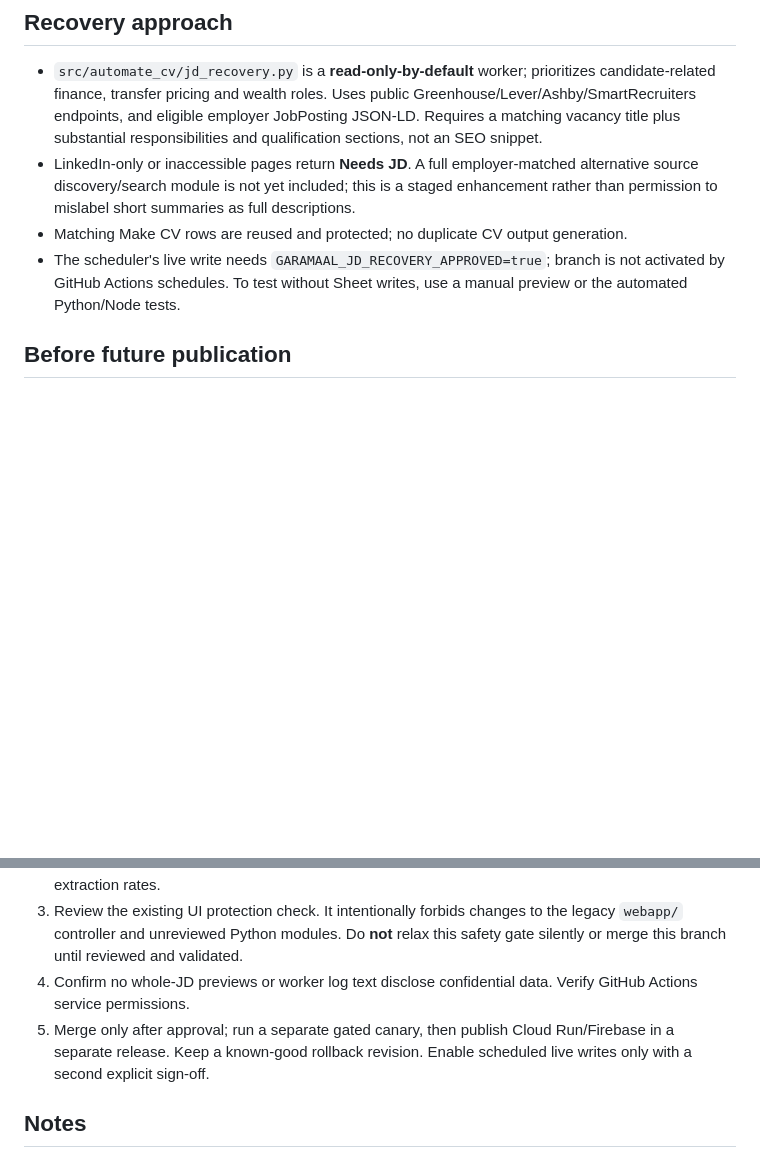
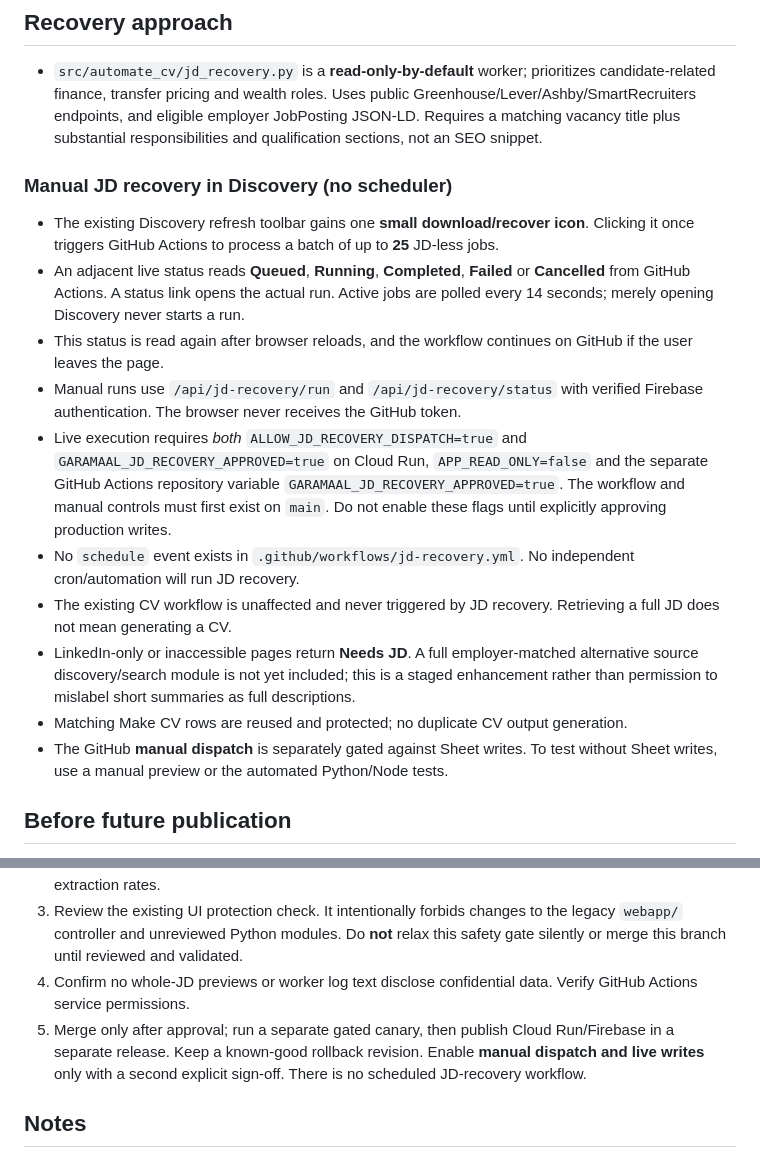
Before and after one commit to abhisheknair607-ux/automate_cv, a Markdown page: docs/JD_RECOVERY_SMART_SORT_BRANCH.md, 2 parts joined by grey strips. Rendered like a GitHub page; blank space fills up the shorter version.

Commit message:
Document manual Discovery JD recovery button, GitHub run-state indicator and no-scheduler release gates

```diff
--- a/docs/JD_RECOVERY_SMART_SORT_BRANCH.md
+++ b/docs/JD_RECOVERY_SMART_SORT_BRANCH.md
@@ -16,9 +16,19 @@ Branch: `feature/jd-recovery-smart-sort-20261027`
 ## Recovery approach
 
 - `src/automate_cv/jd_recovery.py` is a **read-only-by-default** worker; prioritizes candidate-related finance, transfer pricing and wealth roles. Uses public Greenhouse/Lever/Ashby/SmartRecruiters endpoints, and eligible employer JobPosting JSON-LD. Requires a matching vacancy title plus substantial responsibilities and qualification sections, not an SEO snippet.
+
+### Manual JD recovery in Discovery (no scheduler)
+
+- The existing Discovery refresh toolbar gains one **small download/recover icon**. Clicking it once triggers GitHub Actions to process a batch of up to **25** JD-less jobs.
+- An adjacent live status reads **Queued**, **Running**, **Completed**, **Failed** or **Cancelled** from GitHub Actions. A status link opens the actual run. Active jobs are polled every 14 seconds; merely opening Discovery never starts a run.
+- This status is read again after browser reloads, and the workflow continues on GitHub if the user leaves the page.
+- Manual runs use `/api/jd-recovery/run` and `/api/jd-recovery/status` with verified Firebase authentication. The browser never receives the GitHub token.
+- Live execution requires *both* `ALLOW_JD_RECOVERY_DISPATCH=true` and `GARAMAAL_JD_RECOVERY_APPROVED=true` on Cloud Run, `APP_READ_ONLY=false` and the separate GitHub Actions repository variable `GARAMAAL_JD_RECOVERY_APPROVED=true`. The workflow and manual controls must first exist on `main`. Do not enable these flags until explicitly approving production writes.
+- No `schedule` event exists in `.github/workflows/jd-recovery.yml`. No independent cron/automation will run JD recovery.
+- The existing CV workflow is unaffected and never triggered by JD recovery. Retrieving a full JD does not mean generating a CV.
 - LinkedIn-only or inaccessible pages return **Needs JD**. A full employer-matched alternative source discovery/search module is not yet included; this is a staged enhancement rather than permission to mislabel short summaries as full descriptions.
 - Matching Make CV rows are reused and protected; no duplicate CV output generation.
-- The scheduler's live write needs `GARAMAAL_JD_RECOVERY_APPROVED=true`; branch is not activated by GitHub Actions schedules. To test without Sheet writes, use a manual preview or the automated Python/Node tests.
+- The GitHub **manual dispatch** is separately gated against Sheet writes. To test without Sheet writes, use a manual preview or the automated Python/Node tests.
 
 ## Before future publication
 
@@ -26,7 +36,7 @@ Branch: `feature/jd-recovery-smart-sort-20261027`
 2. Test recovery against *copied* Taaza and Freshmaal Sheets with `--apply`; verify no duplicate records, lock violations, or status changes. The current tests use synthetic inputs and do not prove live provider extraction rates.
 3. Review the existing UI protection check. It intentionally forbids changes to the legacy `webapp/` controller and unreviewed Python modules. Do **not** relax this safety gate silently or merge this branch until reviewed and validated.
 4. Confirm no whole-JD previews or worker log text disclose confidential data. Verify GitHub Actions service permissions.
-5. Merge only after approval; run a separate gated canary, then publish Cloud Run/Firebase in a separate release. Keep a known-good rollback revision. Enable scheduled live writes only with a second explicit sign-off.
+5. Merge only after approval; run a separate gated canary, then publish Cloud Run/Firebase in a separate release. Keep a known-good rollback revision. Enable **manual dispatch and live writes** only with a second explicit sign-off. There is no scheduled JD-recovery workflow.
 
 ## Notes
 
```
